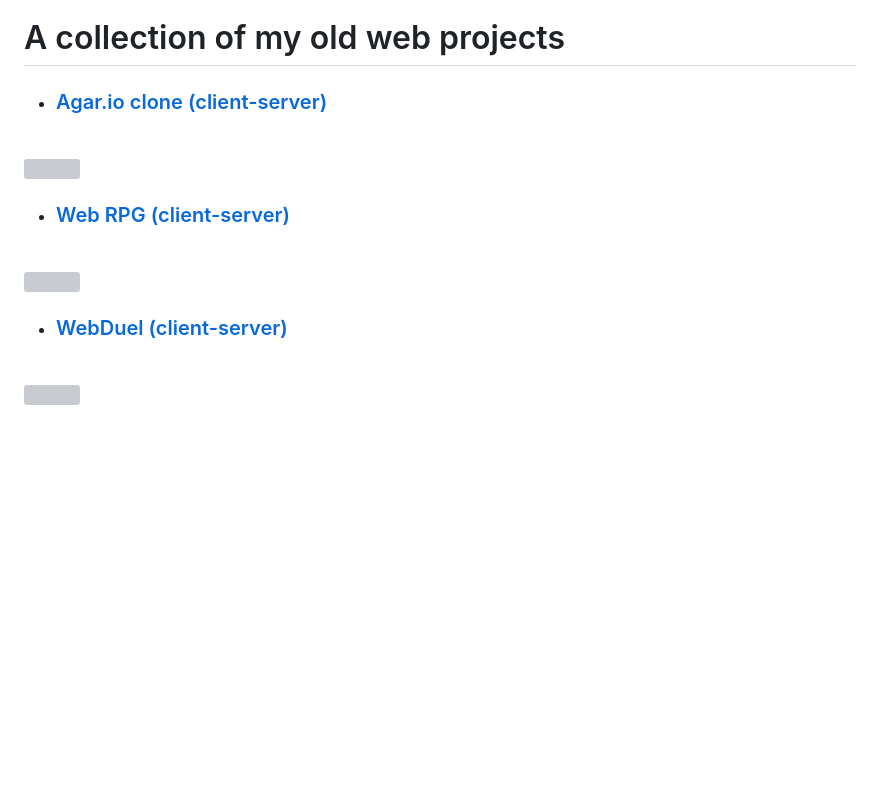
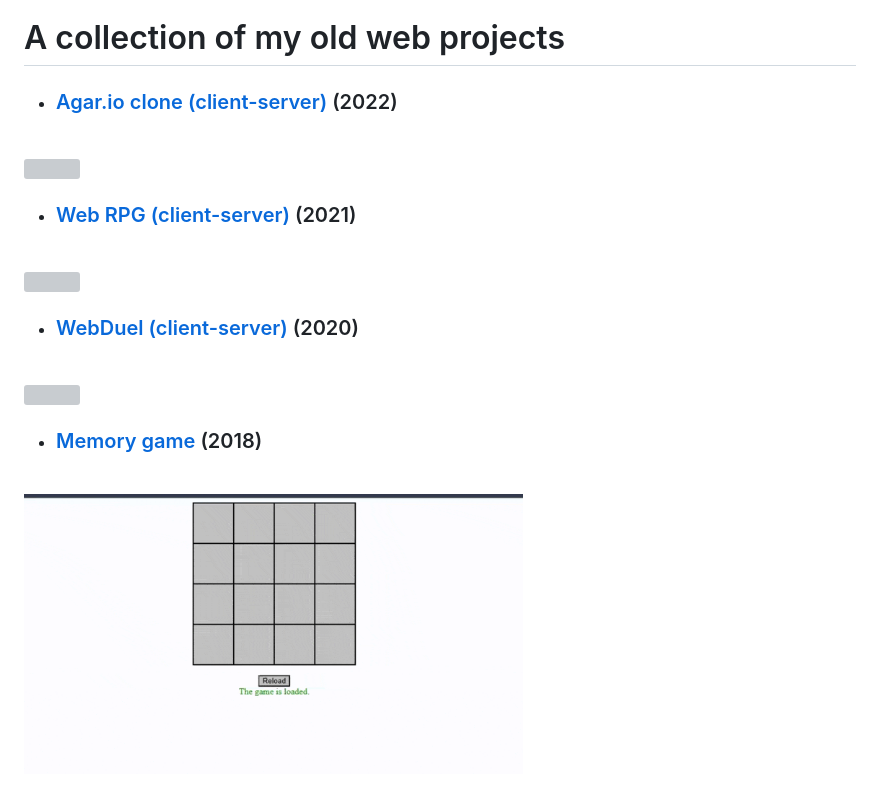
Before and after one commit to yaroslav-andriyovich/my-old-web-projects, a Markdown page: README.md, the part around the change. Rendered like a GitHub page; pictures changed too: memory-game/memory-game-demo.gif (added); blank space fills up the shorter version; grey boxes are pictures that could not be loaded.

Commit message:
Added memory-game

```diff
--- a/README.md
+++ b/README.md
@@ -1,22 +1,29 @@
 # A collection of my old web projects
 
-- ### [Agar.io clone (client-server)](./agario-clone/)
+- ### [Agar.io clone (client-server)](./agario-clone/) (2022)
 
 <p>
     <br/>
     <img width="60%" src="./agario-clone/readme-resources/agario-clone-demo.gif">
 </p>
 
-- ### [Web RPG (client-server)](./web-rpg/)
+- ### [Web RPG (client-server)](./web-rpg/) (2021)
 
 <p>
     <br/>
     <img width="60%" src="./web-rpg/readme-resources/web-rpg-demo.gif">
 </p>
 
-- ### [WebDuel (client-server)](https://github.com/yaroslav-andriyovich/WebDuel)
+- ### [WebDuel (client-server)](https://github.com/yaroslav-andriyovich/WebDuel) (2020)
 
 <p>
     <br/>
     <img width="60%" src="https://camo.githubusercontent.com/849b07900ca8fdb9102893cef26782b2e42cb83a8a5ab678bfb7218c8470a0cf/68747470733a2f2f692e696d6775722e636f6d2f4355637a3144692e706e67">
 </p>
+
+- ### [Memory game](./memory-game/) (2018)
+
+<p>
+    <br/>
+    <img width="60%" src="./memory-game/memory-game-demo.gif">
+</p>
```
Also changed, not shown: agario-clone/README.md (+1 -1 lines), memory-game/README.md (added, +8 -0 lines), web-rpg/README.md (+4 -2 lines), 4 other files.
